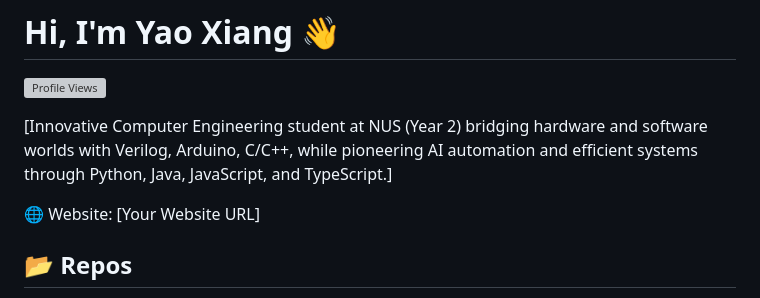
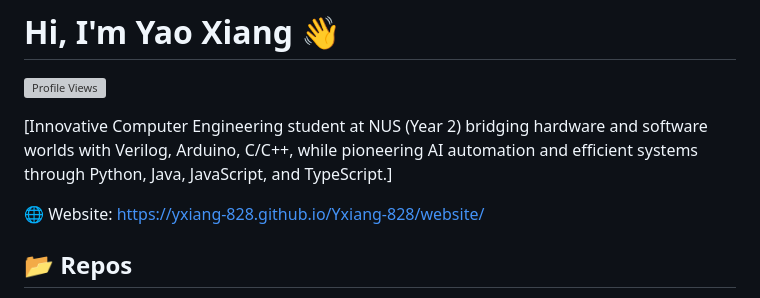
Before and after one commit to Yxiang-828/Yxiang-828.github.io, a Markdown page: README.md, the part around the change. Rendered like a GitHub page; grey boxes are pictures that could not be loaded.

Commit message:
Update website URL in README

```diff
--- a/README.md
+++ b/README.md
@@ -4,7 +4,7 @@
 
 [Innovative Computer Engineering student at NUS (Year 2) bridging hardware and software worlds with Verilog, Arduino, C/C++, while pioneering AI automation and efficient systems through Python, Java, JavaScript, and TypeScript.]
 
-🌐 Website: [Your Website URL]
+🌐 Website: https://yxiang-828.github.io/Yxiang-828/website/
 
 ## 📂 Repos
 - [Wingman](https://github.com/Yxiang-828/Wingman) - Personal Assistant Desktop App 🤖
```
